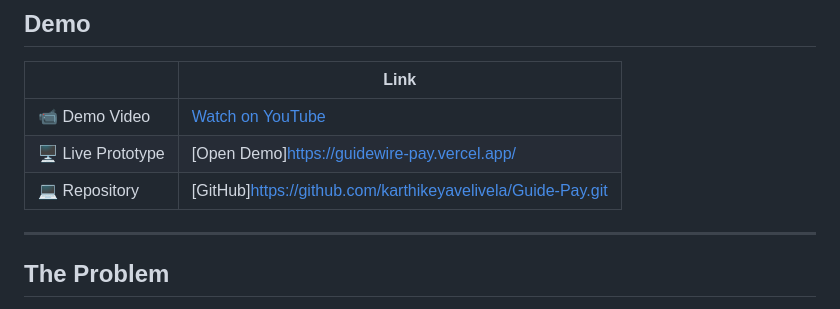
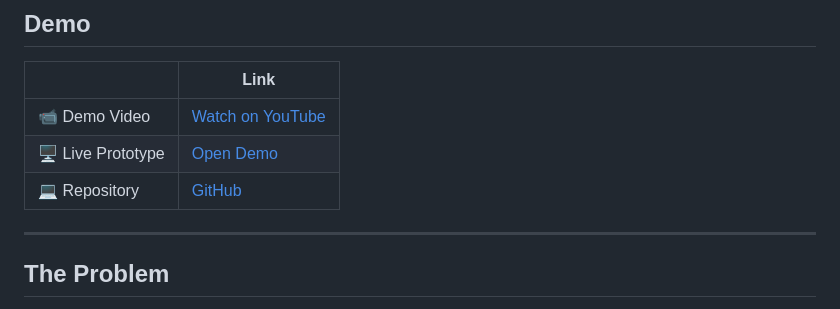
Before and after one commit to karthikeyavelivela/Guide-Pay, a Markdown page: README.md, the part around the change. Rendered like a GitHub page.

```diff
--- a/README.md
+++ b/README.md
@@ -25,8 +25,8 @@ Guidewire **DEVTrails 2026** — Phase 1 Submission
 | | Link |
 |---|---|
 | 📹 Demo Video | [Watch on YouTube](PASTE_YOUTUBE_LINK_HERE) |
-| 🖥 Live Prototype | [Open Demo]https://guidewire-pay.vercel.app/ |
-| 💻 Repository | [GitHub]https://github.com/karthikeyavelivela/Guide-Pay.git |
+| 🖥 Live Prototype | [Open Demo](https://guidewire-pay.vercel.app/) |
+| 💻 Repository | [GitHub](https://github.com/karthikeyavelivela/Guide-Pay) |
 
 ---
 
```
